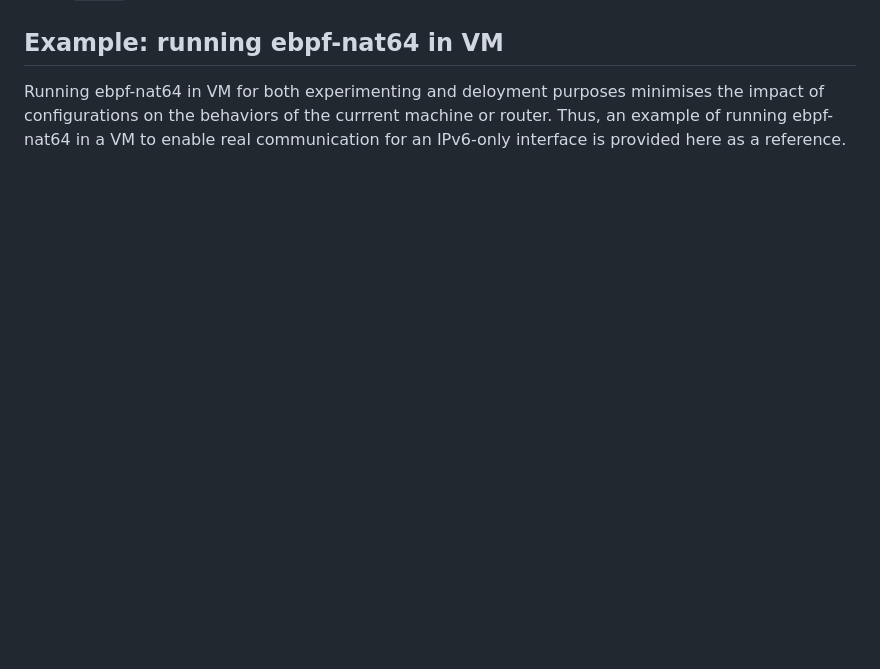
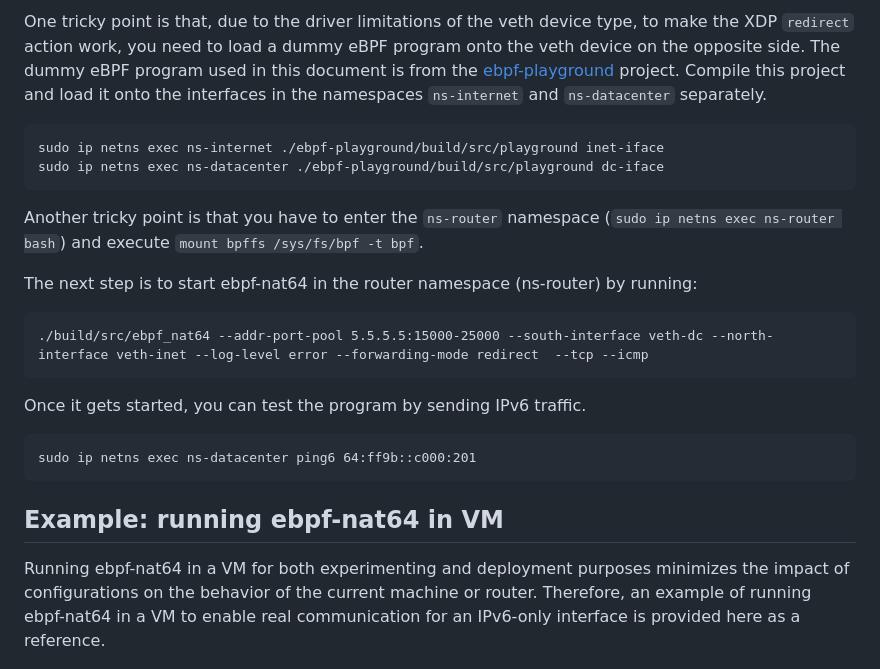
Before and after one commit to ironcore-dev/ebpf-nat64, a Markdown page: docs/usage_and_test.md, the part around one of its changes. Rendered like a GitHub page; blank space fills up the shorter version.

````diff
--- a/docs/usage_and_test.md
+++ b/docs/usage_and_test.md
@@ -64,5 +113,26 @@ Press `Ctrl-C` to terminate the program.
+One tricky point is that, due to the driver limitations of the veth device type, to make the XDP `redirect` action work, you need to load a dummy eBPF program onto the veth device on the opposite side. The dummy eBPF program used in this document is from the [ebpf-playground](https://github.com/byteocean/ebpf-playground) project. Compile this project and load it onto the interfaces in the namespaces `ns-internet` and `ns-datacenter` separately.
+
+```
+sudo ip netns exec ns-internet ./ebpf-playground/build/src/playground inet-iface
+sudo ip netns exec ns-datacenter ./ebpf-playground/build/src/playground dc-iface
+```
+
+Another tricky point is that you have to enter the `ns-router` namespace (`sudo ip netns exec ns-router bash`) and execute `mount bpffs /sys/fs/bpf -t bpf`.
+
+The next step is to start ebpf-nat64 in the router namespace (ns-router) by running:
+
+```
+./build/src/ebpf_nat64 --addr-port-pool 5.5.5.5:15000-25000 --south-interface veth-dc --north-interface veth-inet --log-level error --forwarding-mode redirect  --tcp --icmp
+```
+
+Once it gets started, you can test the program by sending IPv6 traffic.
+
+```
+sudo ip netns exec ns-datacenter ping6 64:ff9b::c000:201
+```
+
 ## Example: running ebpf-nat64 in VM
-Running ebpf-nat64 in VM for both experimenting and deloyment purposes minimises the impact of configurations on the behaviors of the currrent machine or router. Thus, an example of running ebpf-nat64 in a VM to enable real communication for an IPv6-only interface is provided here as a reference.
+Running ebpf-nat64 in a VM for both experimenting and deployment purposes minimizes the impact of configurations on the behavior of the current machine or router. Therefore, an example of running ebpf-nat64 in a VM to enable real communication for an IPv6-only interface is provided here as a reference.
 
 ![Demo vm](./figures/run_in_vm.png)
 
````
Also changed, not shown: other parts of docs/usage_and_test.md (+59 -10 lines), docs/figures/run_on_router.png (added).
